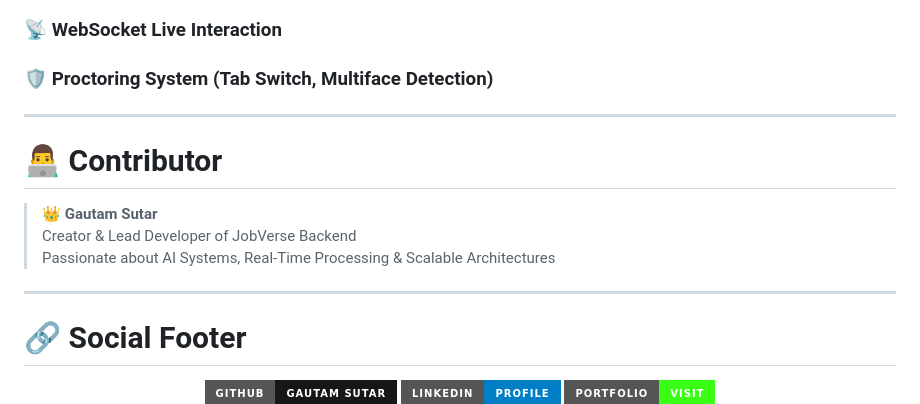
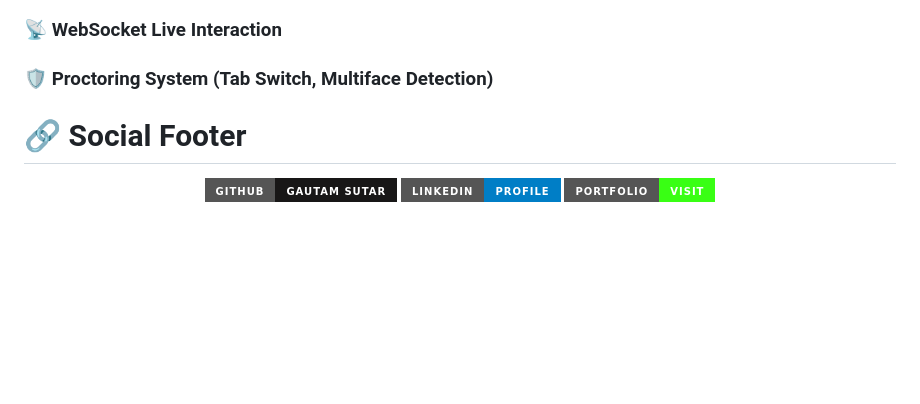
Before and after one commit to GautamSutar/JobVerse, a Markdown page: README.md, the part around the change. GitHub-like rendering; badges without logos; blank space fills up the shorter version.

```diff
--- a/README.md
+++ b/README.md
@@ -178,15 +178,6 @@ ws://127.0.0.1:8001/ws/test/a82de10f-6c79-4dc4-aa59-c0fa0f2b73be/
 ### 📡 WebSocket Live Interaction
 ### 🛡 Proctoring System (Tab Switch, Multiface Detection)
 
----
-
-# 👨‍💻 **Contributor**
-
-> **👑 Gautam Sutar**
-Creator & Lead Developer of JobVerse Backend
-Passionate about AI Systems, Real-Time Processing & Scalable Architectures
-
----
 
 # 🔗 **Social Footer**
 
```
